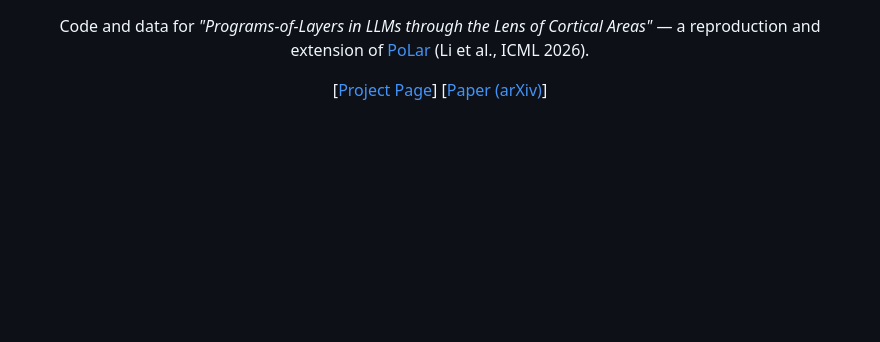
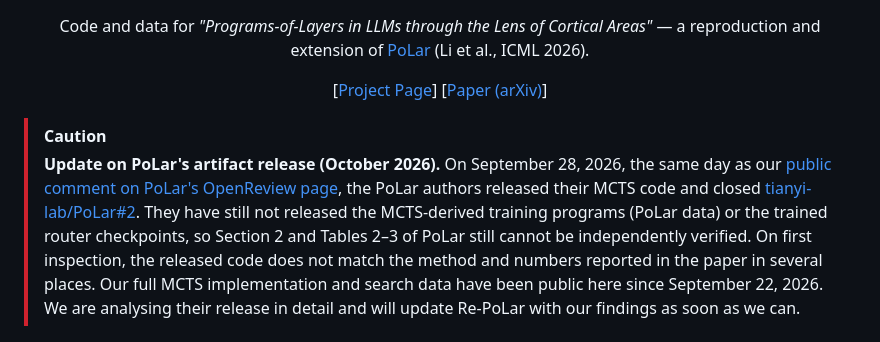
Before and after one commit to DATEXIS/RE-PoLar, a Markdown page: README.md, the part around the change. GitHub-like rendering; blank space fills up the shorter version.

Commit message:
README: notice on PoLar's partial artifact release
Claude-Session: https://claude.ai/code/session_0176WXgFXUTag3sXm2YDh7ak

```diff
--- a/README.md
+++ b/README.md
@@ -3,6 +3,20 @@
 <p align="center">Code and data for <em>"Programs-of-Layers in LLMs through the Lens of Cortical Areas"</em> — a reproduction and extension of <a href="https://arxiv.org/abs/2606.06574">PoLar</a> (Li et al., ICML 2026).</p>
 
 <p align="center">[<a href="https://datexis.github.io/RE-PoLar/">Project Page</a>] [<a href="https://arxiv.org/abs/2609.31360">Paper (arXiv)</a>]</p>
+
+> [!CAUTION]
+> **Update on PoLar's artifact release (October 2026).** On September 28, 2026,
+> the same day as our
+> [public comment on PoLar's OpenReview page](https://openreview.net/forum?id=pl10b6EQAN),
+> the PoLar authors released their MCTS code and closed
+> [tianyi-lab/PoLar#2](https://github.com/tianyi-lab/PoLar/issues/2). They have
+> still not released the MCTS-derived training programs (PoLar data) or the
+> trained router checkpoints, so Section 2 and Tables 2–3 of PoLar still
+> cannot be independently verified. On first inspection, the released code
+> does not match the method and numbers reported in the paper in several places. Our
+> full MCTS implementation and search data have been public here since
+> September 22, 2026. We are analysing their release in detail and will
+> update Re-PoLar with our findings as soon as we can.
 
 <p align="center"><img src="figures/method_overview.png" width="720" alt="A router reads the prompt and picks a per-layer skip/keep/repeat program before the frozen transformer runs, echoing a thalamo-cortical routing analogy."></p>
 
```
